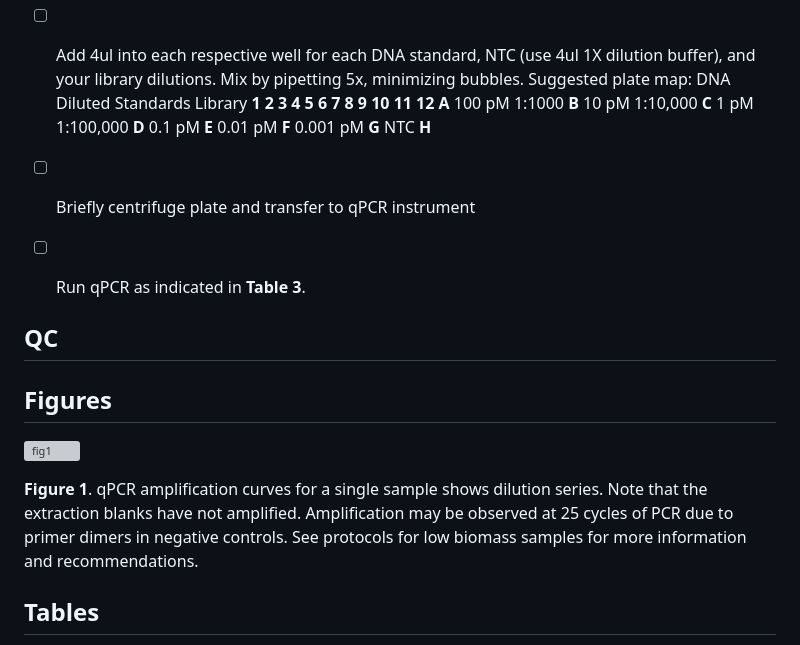
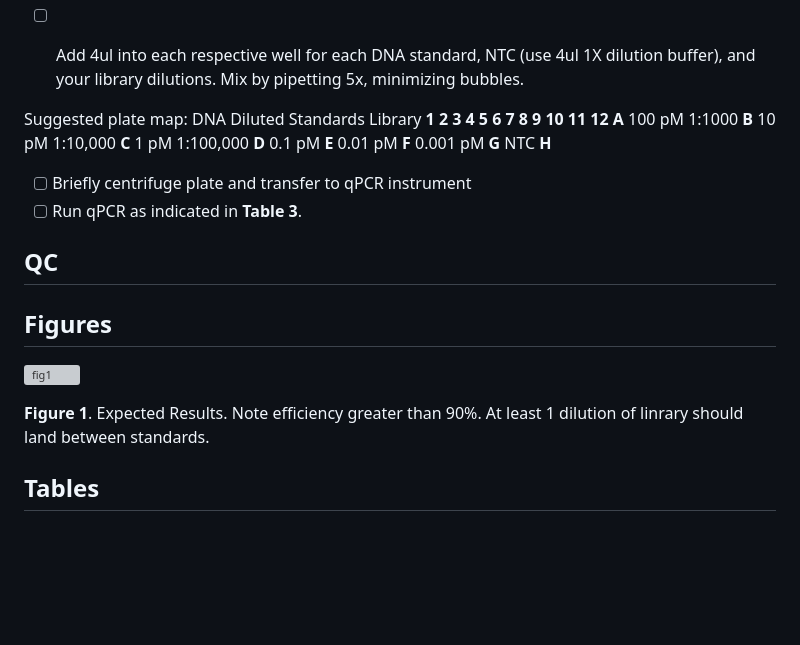
Before and after one commit to bss114/OHMC_Colaboratory, a Markdown page: Protocols/Sequencing/LibraryQuant_NebNext.md, the part around the change. Rendered like a GitHub page; blank space fills up the shorter version; grey boxes are pictures that could not be loaded.

```diff
--- a/Protocols/Sequencing/LibraryQuant_NebNext.md
+++ b/Protocols/Sequencing/LibraryQuant_NebNext.md
@@ -33,6 +33,8 @@ Vortex briefly and do a quick spin, keep reagents on ice.
 - [ ] Aliquot 16ul Master Mix containing primers into a PCR plate.
 It is recommended to run samples in triplicate. For quantitating one library, you will need 9 wells for your library dilutions, 3 wells for the no template controls (NTC), and 18 wells for DNA standards.
 - [ ] Add 4ul into each respective well for each DNA standard, NTC (use 4ul 1X dilution buffer), and your library dilutions. Mix by pipetting 5x, minimizing bubbles.
+
+
 Suggested plate map:
       DNA       Diluted
     Standards   Library
@@ -55,7 +57,7 @@ Suggested plate map:
 
 ![fig1]()
 
-**Figure 1**. qPCR amplification curves for a single sample shows dilution series. Note that the extraction blanks have not amplified. Amplification may be observed at 25 cycles of PCR due to primer dimers in negative controls. See protocols for low biomass samples for more information and recommendations.
+**Figure 1**. Expected Results. Note efficiency greater than 90%. At least 1 dilution of linrary should land between standards.
 
 ## Tables
 
```
